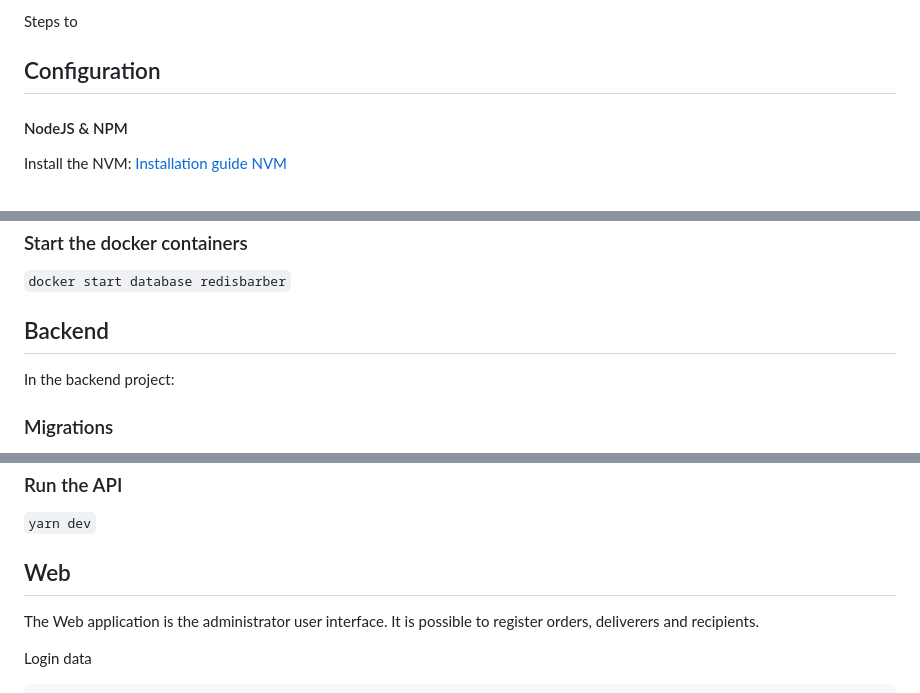
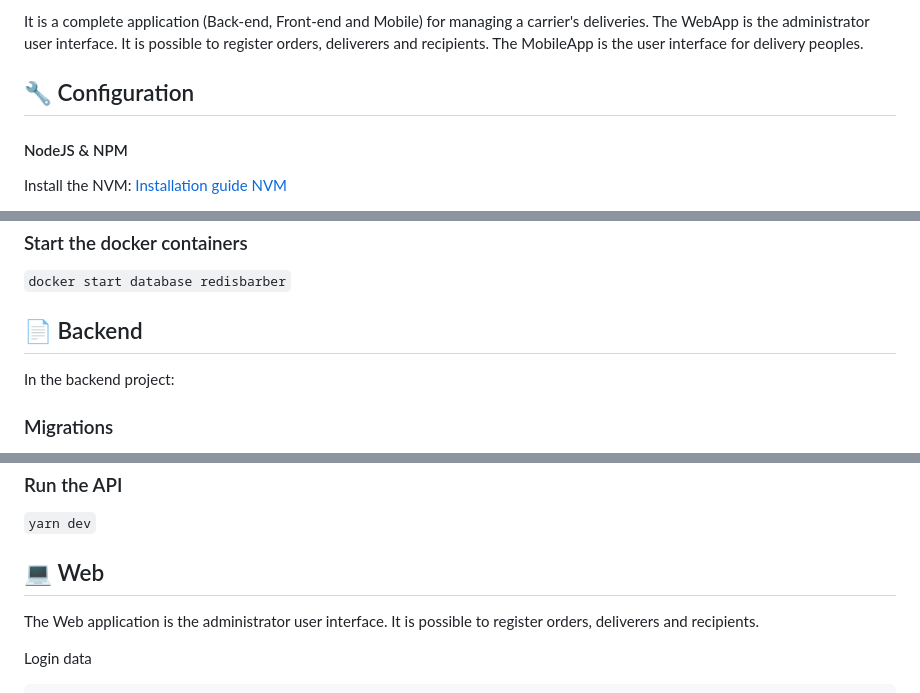
Before and after one commit to felipejh/FastFeet, a Markdown page: README.md, 3 parts joined by grey strips. Rendered like a GitHub page.

Commit message:
Images

```diff
--- a/README.md
+++ b/README.md
@@ -2,7 +4,9 @@
 
-Steps to
+It is a complete application (Back-end, Front-end and Mobile) for managing a carrier's deliveries.
+The WebApp is the administrator user interface. It is possible to register orders, deliverers and recipients.
+The MobileApp is the user interface for delivery peoples.
 
-## Configuration
+## :wrench: Configuration
 
 #### NodeJS & NPM
 Install the NVM:
@@ -72,7 +76,7 @@ MAIL_PASS=xxx
 ### Start the docker containers
 `docker start database redisbarber`
 
-## Backend
+## :page_facing_up: Backend
 
 In the backend project:
 
@@ -104,7 +108,7 @@ Ex.:
 `yarn dev`
 
 
-## Web
+## :computer: Web
 The Web application is the administrator user interface.
 It is possible to register orders, deliverers and recipients.
 
```
Also changed, not shown: other parts of README.md (+4 -2 lines), .github/logo.png (added).
